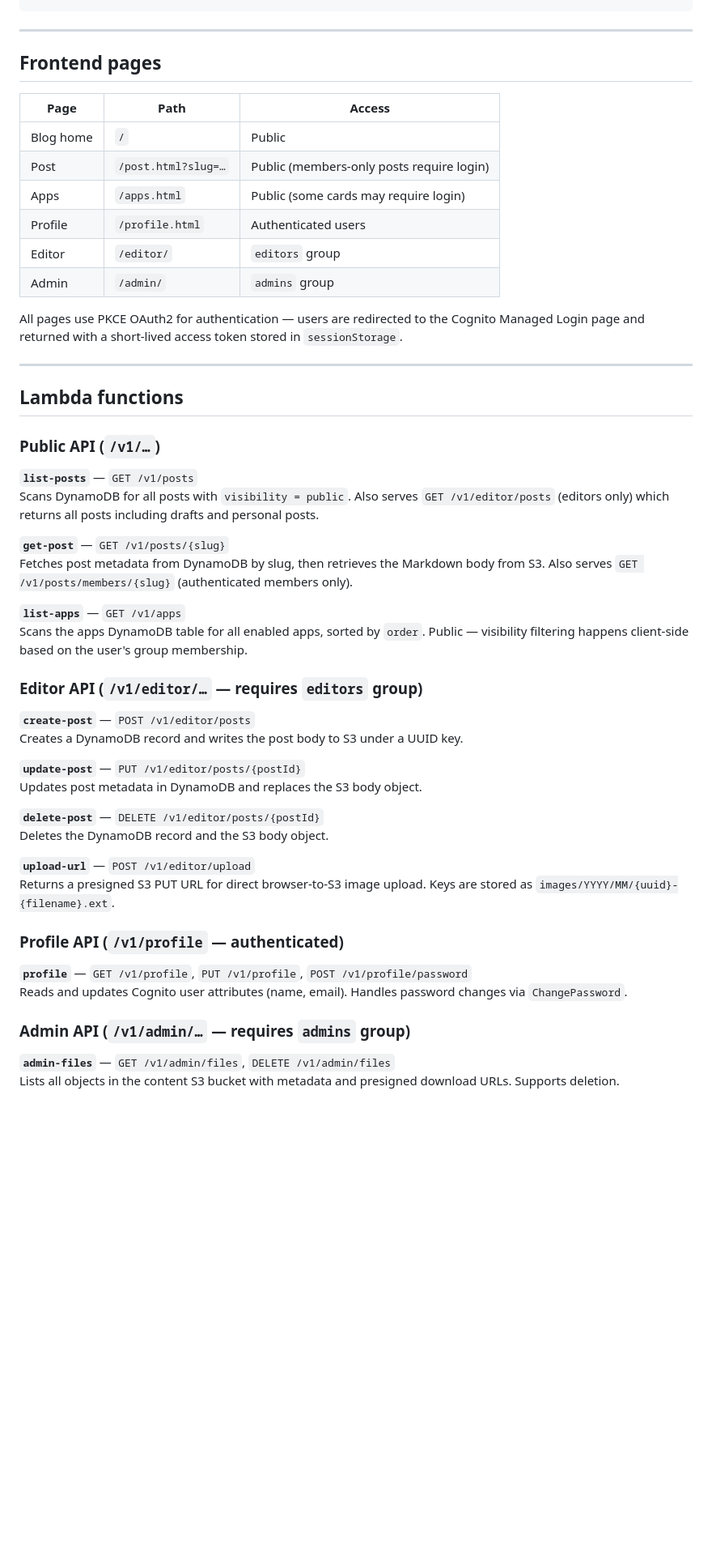
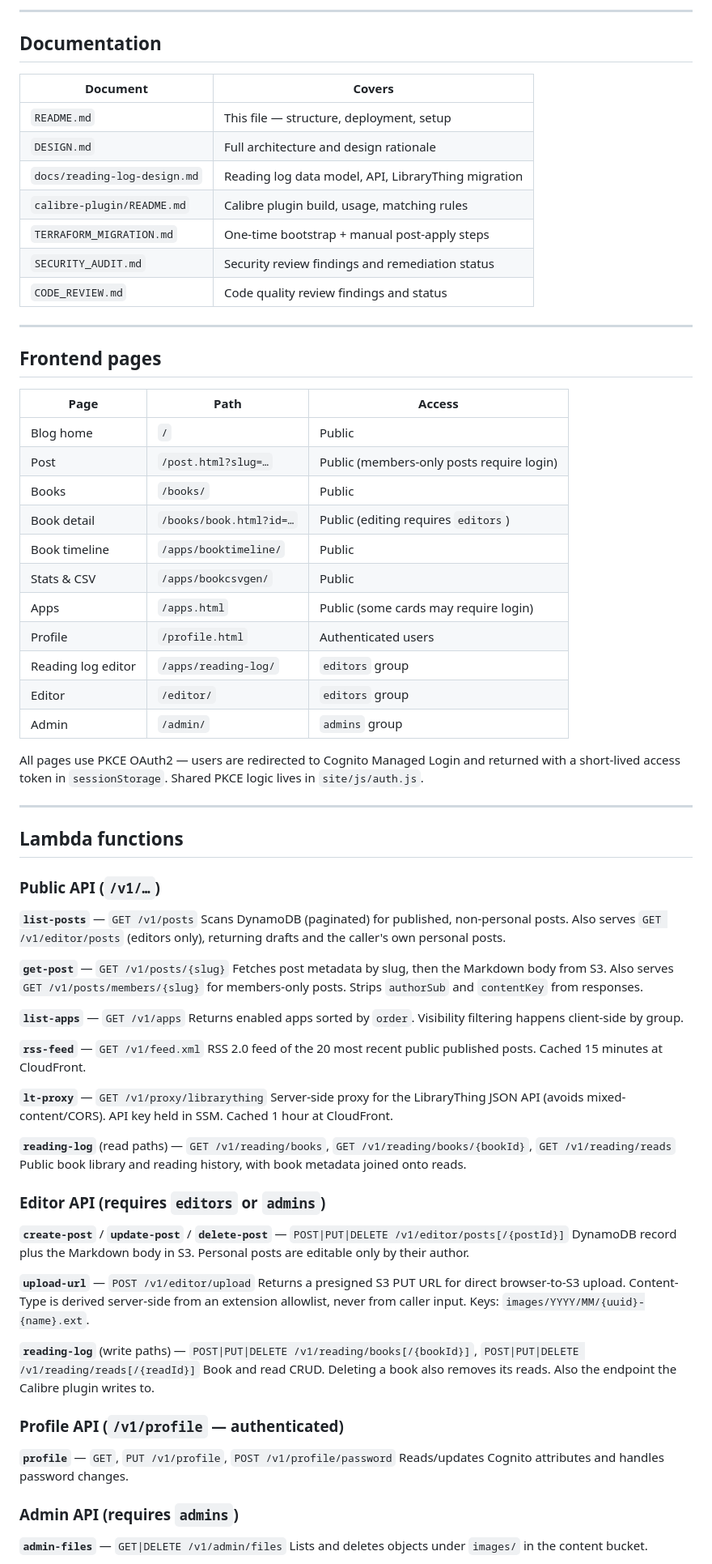
Before and after one commit to KeyMasterOfGozer/oldforest.net, a Markdown page: README.md, the part around one of its changes. Shown at 81% size. GitHub-like rendering; blank space fills up the shorter version.

````diff
--- a/README.md
+++ b/README.md
@@ -69,4 +91,18 @@ Browser
 ```
+
+---
+
+## Documentation
+
+| Document | Covers |
+|----------|--------|
+| `README.md` | This file — structure, deployment, setup |
+| `DESIGN.md` | Full architecture and design rationale |
+| `docs/reading-log-design.md` | Reading log data model, API, LibraryThing migration |
+| `calibre-plugin/README.md` | Calibre plugin build, usage, matching rules |
+| `TERRAFORM_MIGRATION.md` | One-time bootstrap + manual post-apply steps |
+| `SECURITY_AUDIT.md` | Security review findings and remediation status |
+| `CODE_REVIEW.md` | Code quality review findings and status |
 
 ---
 
@@ -76,12 +112,17 @@ Browser
 |------|------|--------|
 | Blog home | `/` | Public |
 | Post | `/post.html?slug=…` | Public (members-only posts require login) |
+| Books | `/books/` | Public |
+| Book detail | `/books/book.html?id=…` | Public (editing requires `editors`) |
+| Book timeline | `/apps/booktimeline/` | Public |
+| Stats & CSV | `/apps/bookcsvgen/` | Public |
 | Apps | `/apps.html` | Public (some cards may require login) |
 | Profile | `/profile.html` | Authenticated users |
+| Reading log editor | `/apps/reading-log/` | `editors` group |
 | Editor | `/editor/` | `editors` group |
 | Admin | `/admin/` | `admins` group |
 
-All pages use PKCE OAuth2 for authentication — users are redirected to the Cognito Managed Login page and returned with a short-lived access token stored in `sessionStorage`.
+All pages use PKCE OAuth2 — users are redirected to Cognito Managed Login and returned with a short-lived access token in `sessionStorage`. Shared PKCE logic lives in `site/js/auth.js`.
 
 ---
 
@@ -90,35 +131,41 @@ All pages use PKCE OAuth2 for authentication — users are redirected to the Cog
 ### Public API (`/v1/…`)
 
 **`list-posts`** — `GET /v1/posts`
-Scans DynamoDB for all posts with `visibility = public`. Also serves `GET /v1/editor/posts` (editors only) which returns all posts including drafts and personal posts.
+Scans DynamoDB (paginated) for published, non-personal posts. Also serves `GET /v1/editor/posts` (editors only), returning drafts and the caller's own personal posts.
 
 **`get-post`** — `GET /v1/posts/{slug}`
-Fetches post metadata from DynamoDB by slug, then retrieves the Markdown body from S3. Also serves `GET /v1/posts/members/{slug}` (authenticated members only).
+Fetches post metadata by slug, then the Markdown body from S3. Also serves `GET /v1/posts/members/{slug}` for members-only posts. Strips `authorSub` and `contentKey` from responses.
 
 **`list-apps`** — `GET /v1/apps`
-Scans the apps DynamoDB table for all enabled apps, sorted by `order`. Public — visibility filtering happens client-side based on the user's group membership.
+Returns enabled apps sorted by `order`. Visibility filtering happens client-side by group.
 
-### Editor API (`/v1/editor/…` — requires `editors` group)
+**`rss-feed`** — `GET /v1/feed.xml`
+RSS 2.0 feed of the 20 most recent public published posts. Cached 15 minutes at CloudFront.
 
-**`create-post`** — `POST /v1/editor/posts`
-Creates a DynamoDB record and writes the post body to S3 under a UUID key.
+**`lt-proxy`** — `GET /v1/proxy/librarything`
+Server-side proxy for the LibraryThing JSON API (avoids mixed-content/CORS). API key held in SSM. Cached 1 hour at CloudFront.
 
-**`update-post`** — `PUT /v1/editor/posts/{postId}`
-Updates post metadata in DynamoDB and replaces the S3 body object.
+**`reading-log`** (read paths) — `GET /v1/reading/books`, `GET /v1/reading/books/{bookId}`, `GET /v1/reading/reads`
+Public book library and reading history, with book metadata joined onto reads.
 
-**`delete-post`** — `DELETE /v1/editor/posts/{postId}`
-Deletes the DynamoDB record and the S3 body object.
+### Editor API (requires `editors` or `admins`)
+
+**`create-post`** / **`update-post`** / **`delete-post`** — `POST|PUT|DELETE /v1/editor/posts[/{postId}]`
+DynamoDB record plus the Markdown body in S3. Personal posts are editable only by their author.
 
 **`upload-url`** — `POST /v1/editor/upload`
-Returns a presigned S3 PUT URL for direct browser-to-S3 image upload. Keys are stored as `images/YYYY/MM/{uuid}-{filename}.ext`.
+Returns a presigned S3 PUT URL for direct browser-to-S3 upload. Content-Type is derived server-side from an extension allowlist, never from caller input. Keys: `images/YYYY/MM/{uuid}-{name}.ext`.
+
+**`reading-log`** (write paths) — `POST|PUT|DELETE /v1/reading/books[/{bookId}]`, `POST|PUT|DELETE /v1/reading/reads[/{readId}]`
+Book and read CRUD. Deleting a book also removes its reads. Also the endpoint the Calibre plugin writes to.
 
 ### Profile API (`/v1/profile` — authenticated)
 
-**`profile`** — `GET /v1/profile`, `PUT /v1/profile`, `POST /v1/profile/password`
-Reads and updates Cognito user attributes (name, email). Handles password changes via `ChangePassword`.
+**`profile`** — `GET`, `PUT /v1/profile`, `POST /v1/profile/password`
+Reads/updates Cognito attributes and handles password changes.
 
-### Admin API (`/v1/admin/…` — requires `admins` group)
+### Admin API (requires `admins`)
 
-**`admin-files`** — `GET /v1/admin/files`, `DELETE /v1/admin/files`
-Lists all objects in the content S3 bucket with metadata and presigned download URLs. Supports deletion.
+**`admin-files`** — `GET|DELETE /v1/admin/files`
+Lists and deletes objects under `images/` in the content bucket.
 
````
Also changed, not shown: other parts of README.md (+160 -87 lines).
